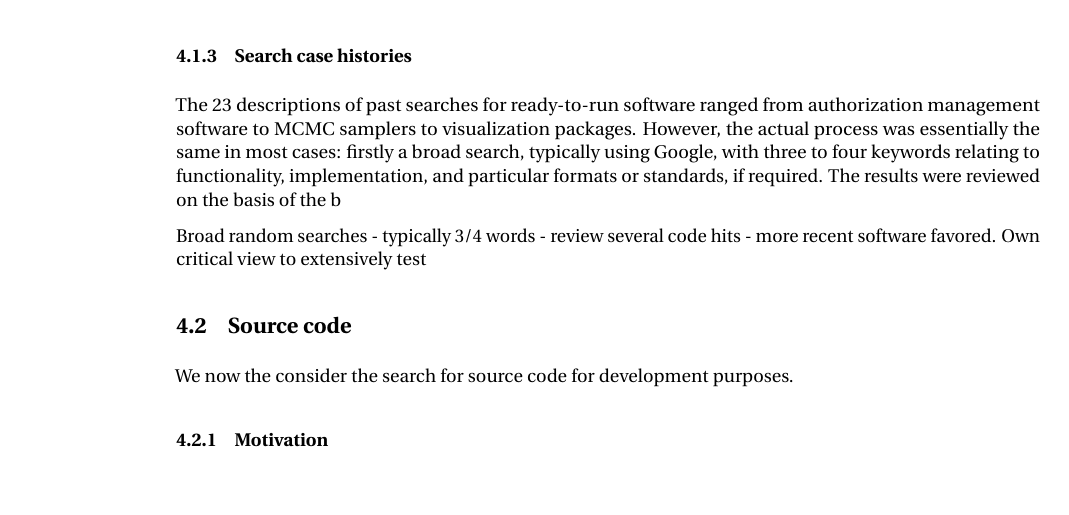
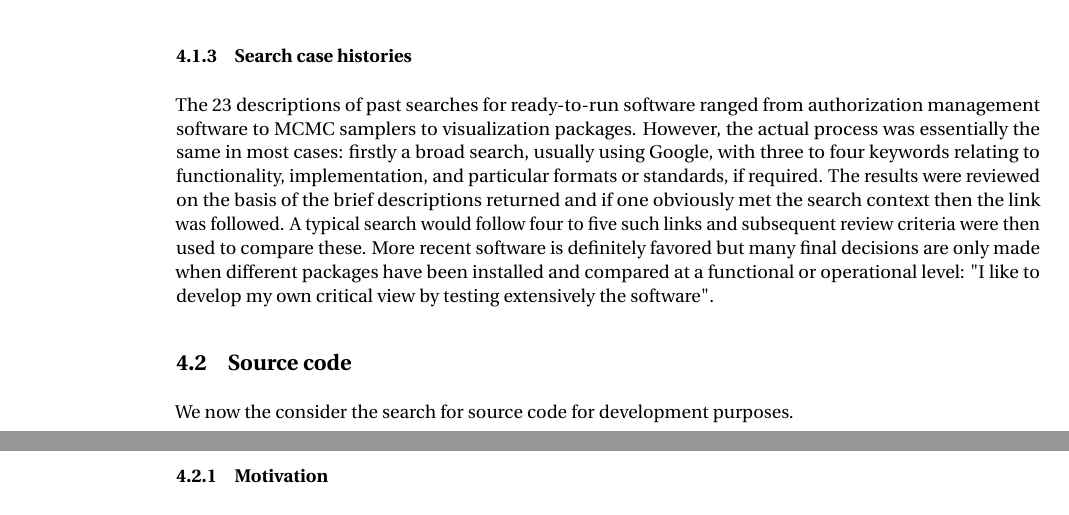
Before and after one commit to casics/project-docs, a LaTeX document (whitepaper.tex): part of page 3 of 7 before the commit and two parts of pages 3 and 4 of 7 after it, the two joined at a grey line, cut so that both start at the same text, the shorter picture padded with empty space. Compiled offline with pdfLaTeX.

Commit message:
Update on Overleaf.

```diff
--- a/whitepaper.tex
+++ b/whitepaper.tex
@@ -57,10 +57,9 @@ Lastly we should note that even though the search is for ready-to-use software,
 
 \subsubsection{Search case histories}
 
-The 23 descriptions of past searches for ready-to-run software ranged from authorization management software to MCMC samplers to visualization packages. However, the actual process was essentially the same in most cases: firstly a broad search, typically using Google, with three to four keywords relating to functionality, implementation, and particular formats or standards, if required.
-The results were reviewed on the basis of the b
+The 23 descriptions of past searches for ready-to-run software ranged from authorization management software to MCMC samplers to visualization packages. However, the actual process was essentially the same in most cases: firstly a broad search, usually using Google, with three to four keywords relating to functionality, implementation, and particular formats or standards, if required.
+The results were reviewed on the basis of the brief descriptions returned and if one obviously met the search context then the link was followed. A typical search would follow four to five such links and subsequent review criteria were then used to compare these. More recent software is definitely favored but many final decisions are only made when different packages have been installed and compared at a functional or operational level: "I like to develop my own critical view by testing extensively the software".
 
-Broad random searches - typically 3/4 words - review several code hits - more recent software favored. Own critical view to extensively test
 
 
 \subsection{Source code}
```
